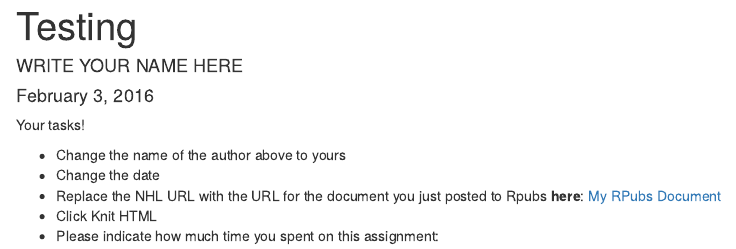
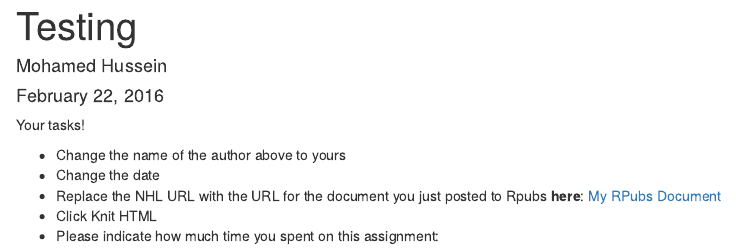
Before and after one commit to Middlebury-Data-Science/HW-0, an R Markdown document (HW-0.Rmd): the page in a window 1100 px wide, from its top. Rendered offline with R 4.5, knitr and Pandoc, with nearby package versions.

Commit message:
Updated URL and time.

```diff
--- a/HW-0.Rmd
+++ b/HW-0.Rmd
@@ -1,7 +1,7 @@
 ---
 title: "Testing"
-author: "WRITE YOUR NAME HERE"
-date: "February 3, 2016"
+author: "Mohamed Hussein"
+date: "February 22, 2016"
 output: html_document
 ---
 
```
Also changed, not shown: HW-0.Rmd (2 more changed lines).
